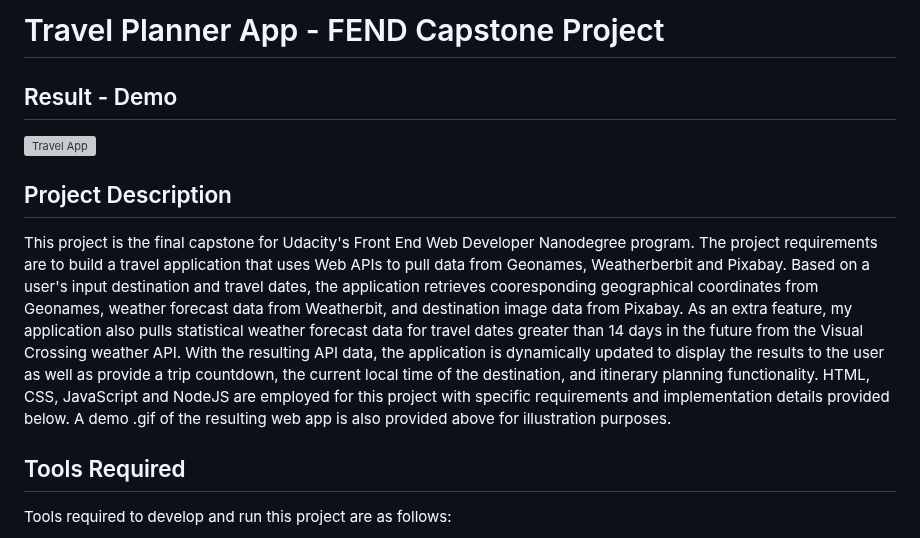
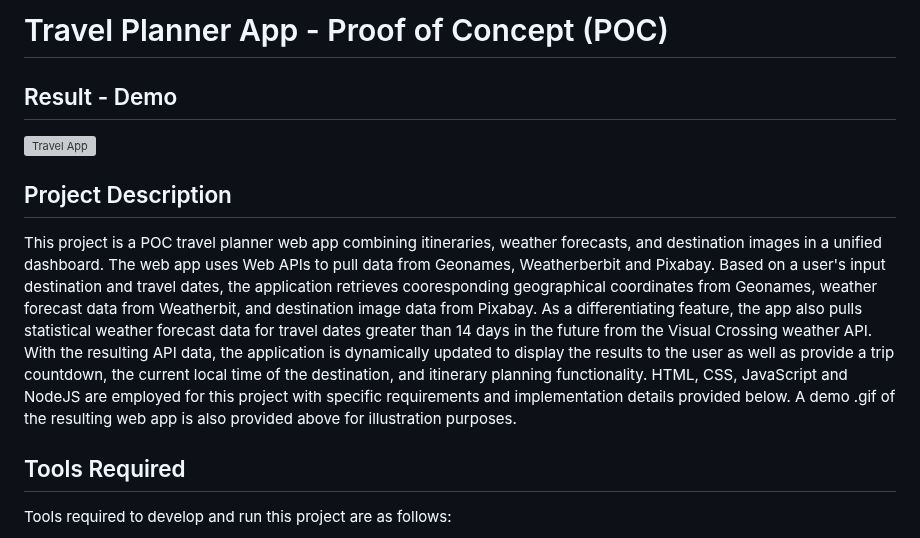
Before and after one commit to jerrycyip/travel-app, a Markdown page: README.md, the part around the change. Drawn GitHub-style; grey boxes are pictures that could not be loaded.

Commit message:
Update README.md for clarity

```diff
--- a/README.md
+++ b/README.md
@@ -1,11 +1,10 @@
-# Travel Planner App - FEND Capstone Project
+# Travel Planner App - Proof of Concept (POC)
 
 ## Result - Demo
 ![Travel App](travel-app-demo.gif)
 
 ## Project Description
-This project is the final capstone for Udacity's Front End Web Developer Nanodegree program.  The project requirements are to build a travel application that uses Web APIs to pull data from Geonames, Weatherberbit and Pixabay.  Based on a user's input destination and travel dates, the application retrieves cooresponding geographical coordinates from Geonames, weather forecast data from Weatherbit, and destination image data from Pixabay.  As an extra feature, my application also pulls statistical weather forecast data for travel dates greater than 14 days in the future from the Visual Crossing weather API.  With the resulting API data, the application is dynamically updated to display the results to the user as well as provide a trip countdown, the current local time of the destination, and itinerary planning functionality.  HTML, CSS, JavaScript and NodeJS are employed for this project with specific requirements and implementation details provided below.  A demo .gif of the resulting web app is also provided above for illustration purposes.
-
+This project is a POC travel planner web app combining itineraries, weather forecasts, and destination images in a unified dashboard.  The web app uses Web APIs to pull data from Geonames, Weatherberbit and Pixabay.  Based on a user's input destination and travel dates, the application retrieves cooresponding geographical coordinates from Geonames, weather forecast data from Weatherbit, and destination image data from Pixabay.  As a differentiating feature, the app also pulls statistical weather forecast data for travel dates greater than 14 days in the future from the Visual Crossing weather API.  With the resulting API data, the application is dynamically updated to display the results to the user as well as provide a trip countdown, the current local time of the destination, and itinerary planning functionality.  HTML, CSS, JavaScript and NodeJS are employed for this project with specific requirements and implementation details provided below.  A demo .gif of the resulting web app is also provided above for illustration purposes.
 
 
 ## Tools Required
```
